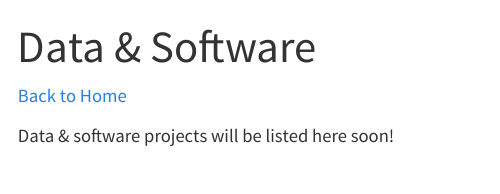
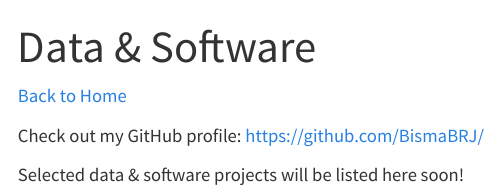
Before and after one commit to BismaBRJ/bismabrj.github.io, a Quarto document (data_software/data_software.qmd): the page in a window 1100 px wide, from its top. Rendered offline with R 4.5, knitr and Pandoc in place of Quarto, with nearby package versions; menus at the side of the page are left out.

Commit message:
Data & Software: added link to GitHub profile

```diff
--- a/data_software/data_software.qmd
+++ b/data_software/data_software.qmd
@@ -4,4 +4,6 @@ title: "Data & Software"
 
 [Back to Home](../index.qmd)
 
-Data & software projects will be listed here soon!
+Check out my GitHub profile: <https://github.com/BismaBRJ/>
+
+Selected data & software projects will be listed here soon!
```
